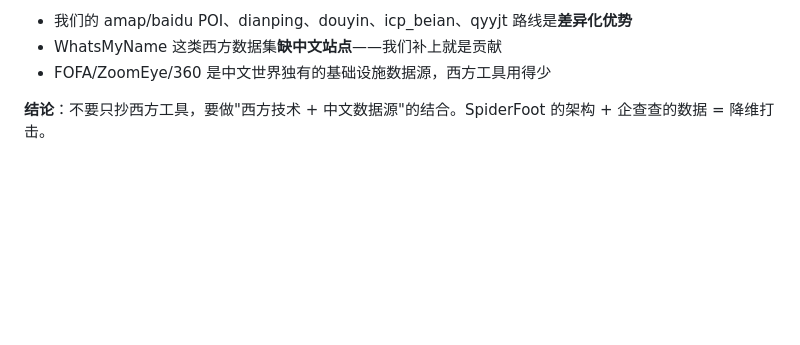
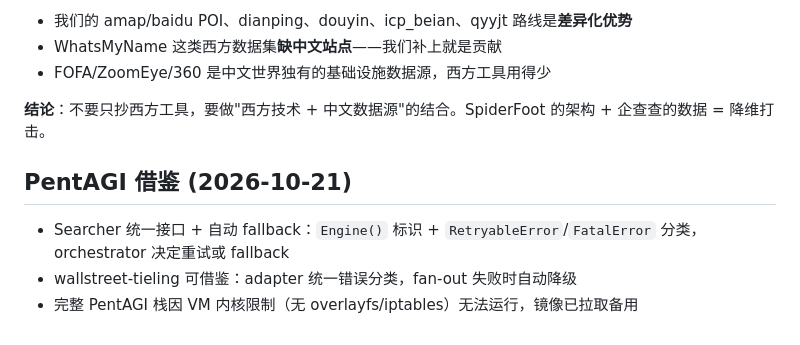
Before and after one commit to Dear-Ded/wallstreet-tieling, a Markdown page: docs/research/mature-osint-borrow-list-20261021.md, the part around the change. GitHub-like rendering; blank space fills up the shorter version.

Commit message:
Docs: PentAGI searcher pattern

```diff
--- a/docs/research/mature-osint-borrow-list-20261021.md
+++ b/docs/research/mature-osint-borrow-list-20261021.md
@@ -208,3 +208,8 @@ Maigret 证明：用户名枚举的价值不在"存在性"，而在 **profile
 - FOFA/ZoomEye/360 是中文世界独有的基础设施数据源，西方工具用得少
 
 **结论**：不要只抄西方工具，要做"西方技术 + 中文数据源"的结合。SpiderFoot 的架构 + 企查查的数据 = 降维打击。
+
+## PentAGI 借鉴 (2026-10-21)
+- Searcher 统一接口 + 自动 fallback：`Engine()` 标识 + `RetryableError`/`FatalError` 分类，orchestrator 决定重试或 fallback
+- wallstreet-tieling 可借鉴：adapter 统一错误分类，fan-out 失败时自动降级
+- 完整 PentAGI 栈因 VM 内核限制（无 overlayfs/iptables）无法运行，镜像已拉取备用
```
